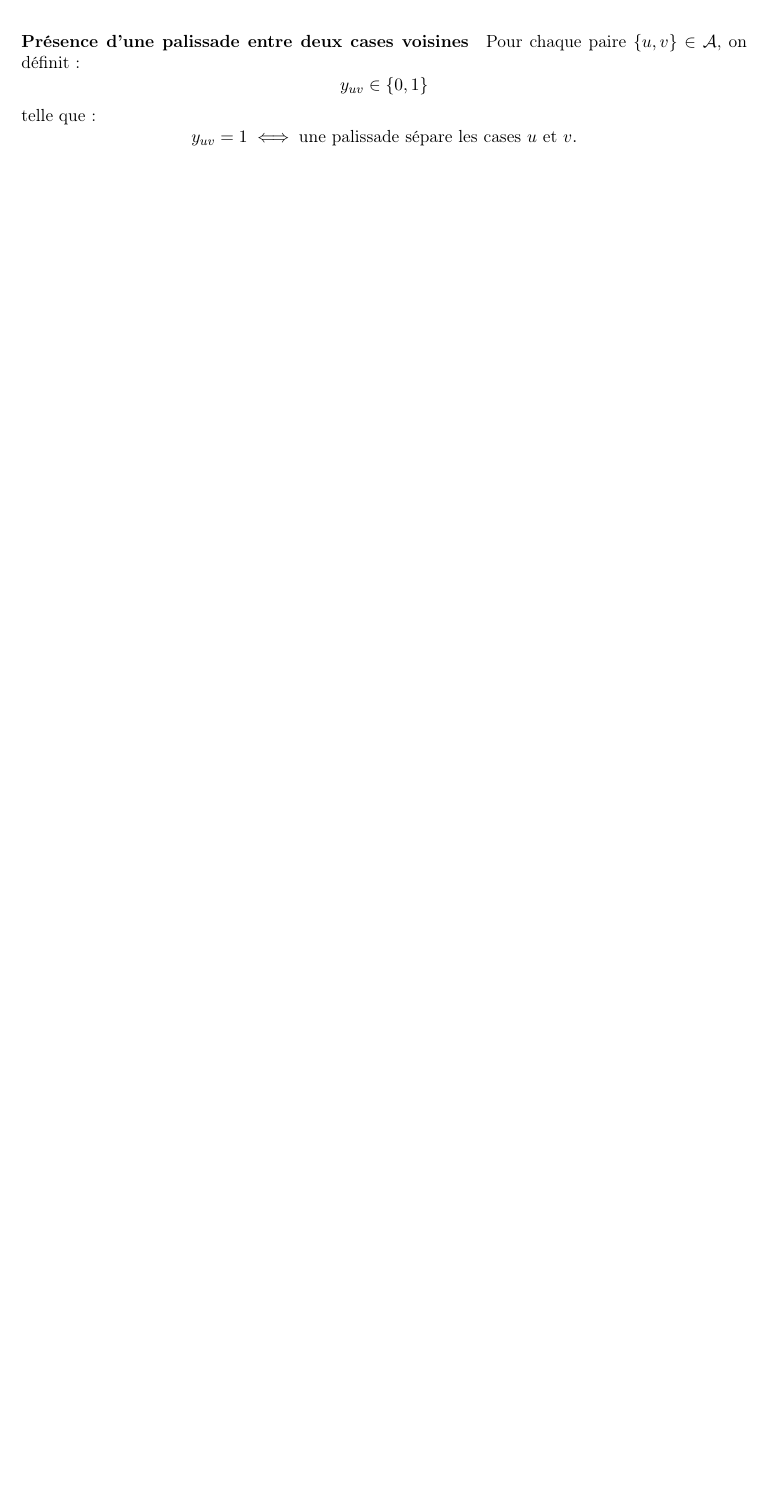
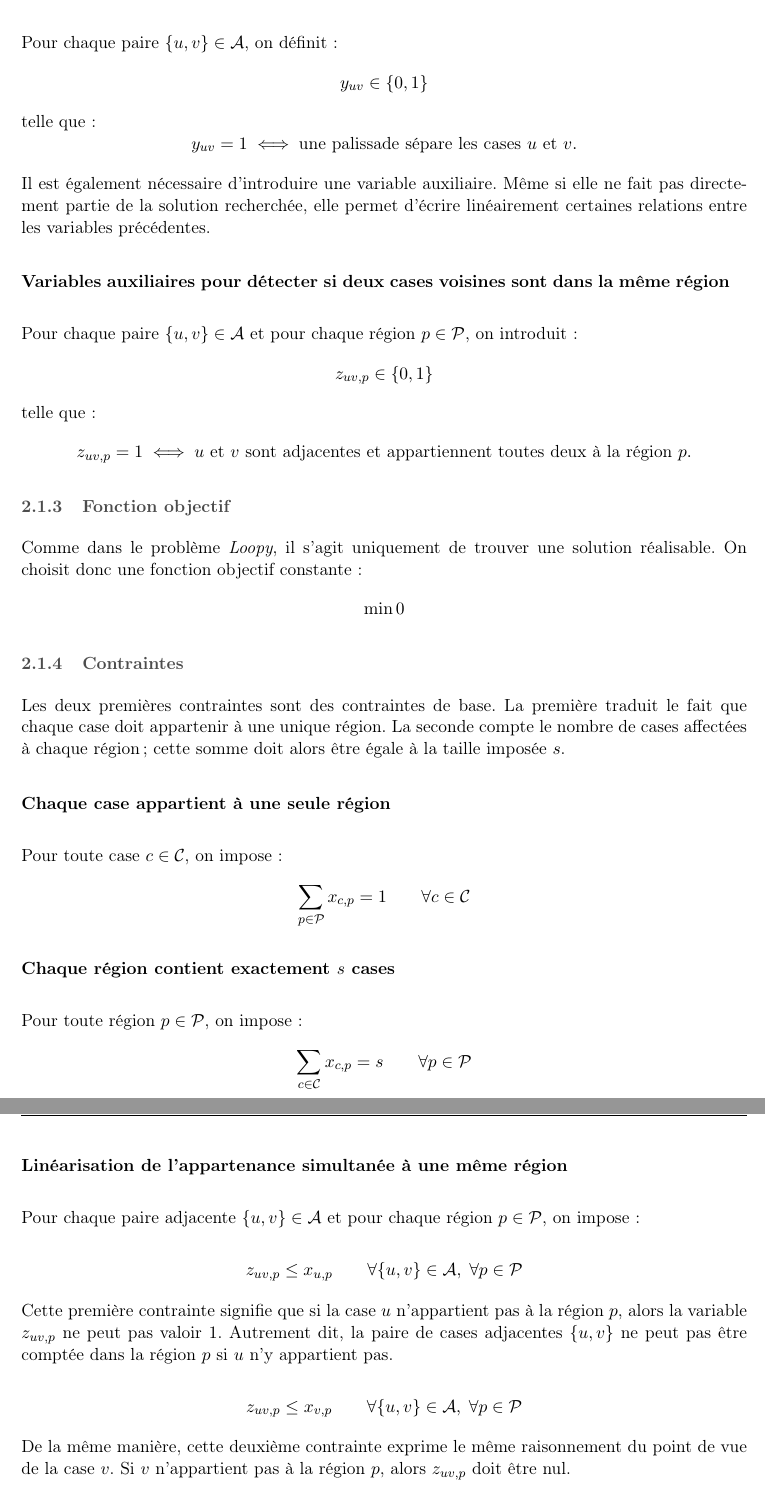
Before and after one commit to JavierTarazona06/edge-grid-puzzle-solvers-modeling, a LaTeX document (docs/rapport/rapport.tex, which reads docs/rapport/sections/palisade_model.tex): part of page 8 of 8 before the commit and two parts of pages 9 and 10 of 10 after it, the two joined at a grey line, cut so that both start at the same text, the shorter picture padded with empty space. Compiled offline with pdfLaTeX.

Commit message:
HelpVariable and 2 bas restricitons and region-cell restriction

```diff
--- a/docs/rapport/sections/palisade_model.tex
+++ b/docs/rapport/sections/palisade_model.tex
@@ -57,3 +59,67 @@ telle que :
 \[
 y_{uv} = 1 \iff \text{une palissade sépare les cases } u \text{ et } v.
 \]
+
+Il est également nécessaire d'introduire une variable auxiliaire. Même si elle ne fait pas directement partie de la solution recherchée, elle permet d'écrire linéairement certaines relations entre les variables précédentes.
+
+\paragraph{Variables auxiliaires pour détecter si deux cases voisines sont dans la même région}
+\mbox{}\\
+
+Pour chaque paire \(\{u,v\} \in \mathcal{A}\) et pour chaque région \(p \in \mathcal{P}\), on introduit :
+\[
+z_{uv,p} \in \binary
+\]
+telle que :
+\[
+z_{uv,p} = 1 \iff u \text{ et } v \text{ sont adjacentes et appartiennent toutes deux à la région } p.
+\]
+
+
+\subsubsection{Fonction objectif}
+
+Comme dans le problème \textit{Loopy}, il s'agit uniquement de trouver une solution réalisable. On choisit donc une fonction objectif constante :
+\[
+\min 0
+\]
+
+
+\subsubsection{Contraintes}
+
+Les deux premières contraintes sont des contraintes de base. La première traduit le fait que chaque case doit appartenir à une unique région. La seconde compte le nombre de cases affectées à chaque région ; cette somme doit alors être égale à la taille imposée \(s\).
+
+\paragraph{Chaque case appartient à une seule région}
+\mbox{}\\
+
+Pour toute case \(c \in \mathcal{C}\), on impose :
+\[
+\sum_{p \in \mathcal{P}} x_{c,p} = 1
+\qquad \forall c \in \mathcal{C}
+\]
+
+\paragraph{Chaque région contient exactement \(s\) cases}
+\mbox{}\\
+
+Pour toute région \(p \in \mathcal{P}\), on impose :
+\[
+\sum_{c \in \mathcal{C}} x_{c,p} = s
+\qquad \forall p \in \mathcal{P}
+\]
+
+\paragraph{Linéarisation de l'appartenance simultanée à une même région}
+\mbox{}\\
+
+Pour chaque paire adjacente \(\{u,v\} \in \mathcal{A}\) et pour chaque région \(p \in \mathcal{P}\), on impose :
+
+\[
+z_{uv,p} \leq x_{u,p}
+\qquad \forall \{u,v\} \in \mathcal{A},\; \forall p \in \mathcal{P}
+\]
+
+Cette première contrainte signifie que si la case \(u\) n'appartient pas à la région \(p\), alors la variable \(z_{uv,p}\) ne peut pas valoir \(1\). Autrement dit, la paire de cases adjacentes \(\{u,v\}\) ne peut pas être comptée dans la région \(p\) si \(u\) n'y appartient pas.
+
+\[
+z_{uv,p} \leq x_{v,p}
+\qquad \forall \{u,v\} \in \mathcal{A},\; \forall p \in \mathcal{P}
+\]
+
+De la même manière, cette deuxième contrainte exprime le même raisonnement du point de vue de la case \(v\). Si \(v\) n'appartient pas à la région \(p\), alors \(z_{uv,p}\) doit être nul.
```
Also changed, not shown: docs/rapport/sections/palisade_model.tex (13 more changed lines).
